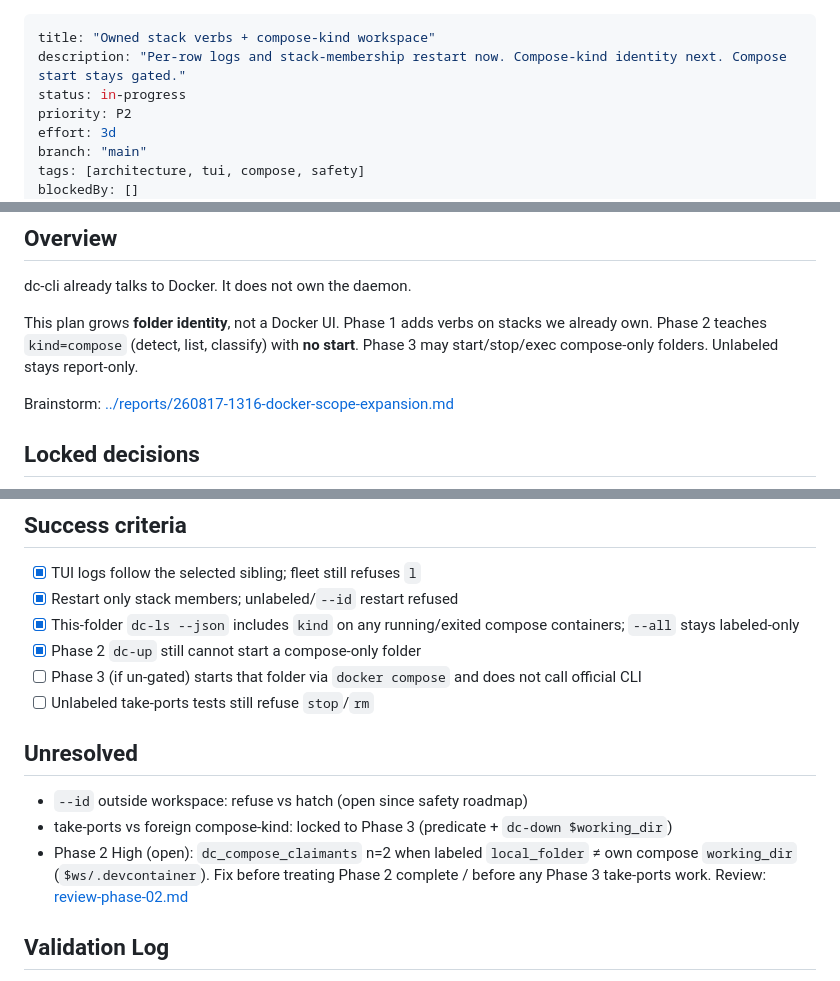
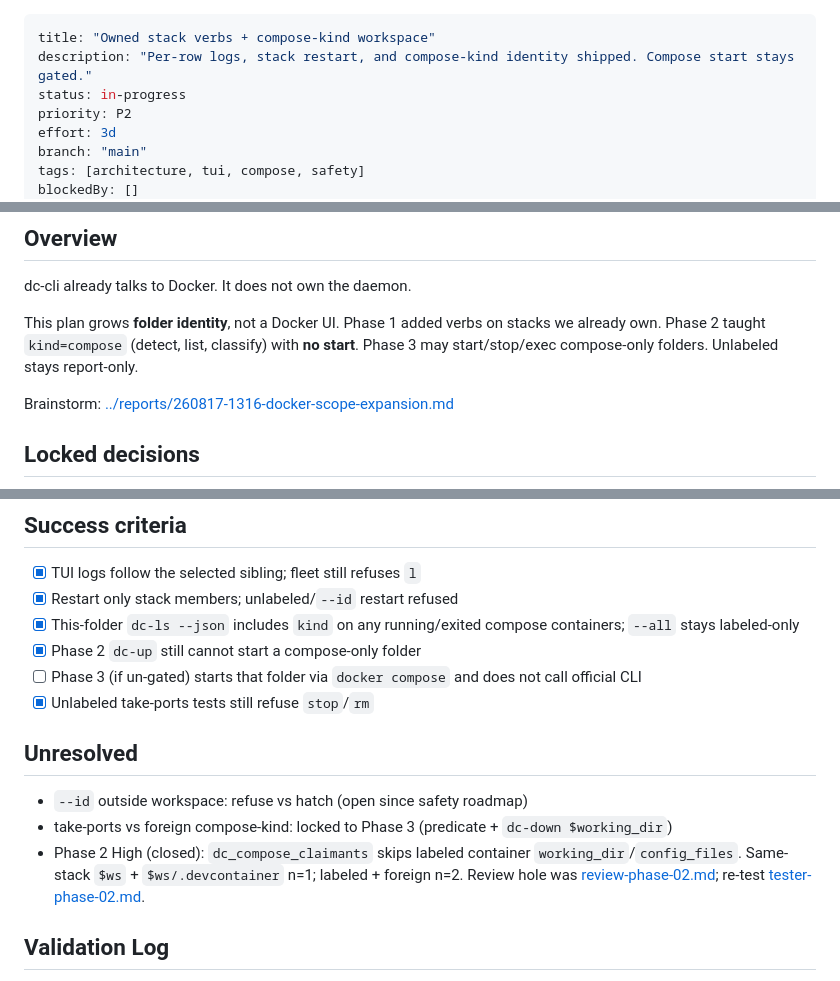
Before and after one commit to Brasth/dc-cli, a Markdown page: plans/260817-1316-docker-workspace-kind/plan.md, 3 parts joined by grey strips. Drawn GitHub-style.

```diff
--- a/plans/260817-1316-docker-workspace-kind/plan.md
+++ b/plans/260817-1316-docker-workspace-kind/plan.md
@@ -1,6 +1,6 @@
 ---
 title: "Owned stack verbs + compose-kind workspace"
-description: "Per-row logs and stack-membership restart now. Compose-kind identity next. Compose start stays gated."
+description: "Per-row logs, stack restart, and compose-kind identity shipped. Compose start stays gated."
 status: in-progress
 priority: P2
 effort: 3d
@@ -19,7 +19,7 @@ source: skill
 
 dc-cli already talks to Docker. It does not own the daemon.
 
-This plan grows **folder identity**, not a Docker UI. Phase 1 adds verbs on stacks we already own. Phase 2 teaches `kind=compose` (detect, list, classify) with **no start**. Phase 3 may start/stop/exec compose-only folders. Unlabeled stays report-only.
+This plan grows **folder identity**, not a Docker UI. Phase 1 added verbs on stacks we already own. Phase 2 taught `kind=compose` (detect, list, classify) with **no start**. Phase 3 may start/stop/exec compose-only folders. Unlabeled stays report-only.
 
 Brainstorm: [../reports/260817-1316-docker-scope-expansion.md](../reports/260817-1316-docker-scope-expansion.md)
 
@@ -68,13 +68,13 @@ lazydocker/Portainer clone, unlabeled TUI kill list, engine start/stop, `docker
 - [x] This-folder `dc-ls --json` includes `kind` on any running/exited compose containers; `--all` stays labeled-only
 - [x] Phase 2 `dc-up` still cannot start a compose-only folder
 - [ ] Phase 3 (if un-gated) starts that folder via `docker compose` and does not call official CLI
-- [ ] Unlabeled take-ports tests still refuse `stop`/`rm`
+- [x] Unlabeled take-ports tests still refuse `stop`/`rm`
 
 ## Unresolved
 
 - `--id` outside workspace: refuse vs hatch (open since safety roadmap)
 - take-ports vs foreign compose-kind: locked to Phase 3 (predicate + `dc-down $working_dir`)
-- Phase 2 High (open): `dc_compose_claimants` n=2 when labeled `local_folder` ≠ own compose `working_dir` (`$ws/.devcontainer`). Fix before treating Phase 2 complete / before any Phase 3 take-ports work. Review: [review-phase-02.md](./reports/review-phase-02.md)
+- Phase 2 High (closed): `dc_compose_claimants` skips labeled container `working_dir`/`config_files`. Same-stack `$ws` + `$ws/.devcontainer` n=1; labeled + foreign n=2. Review hole was [review-phase-02.md](./reports/review-phase-02.md); re-test [tester-phase-02.md](./reports/tester-phase-02.md).
 
 ## Validation Log
 
```
Also changed, not shown: other parts of plans/260817-1316-docker-workspace-kind/plan.md (+1 -1 lines), plans/260817-1316-docker-workspace-kind/phase-01-owned-stack-verbs.md (+10 -8 lines), plans/260817-1316-docker-workspace-kind/phase-02-compose-kind-identity.md (+11 -9 lines).
